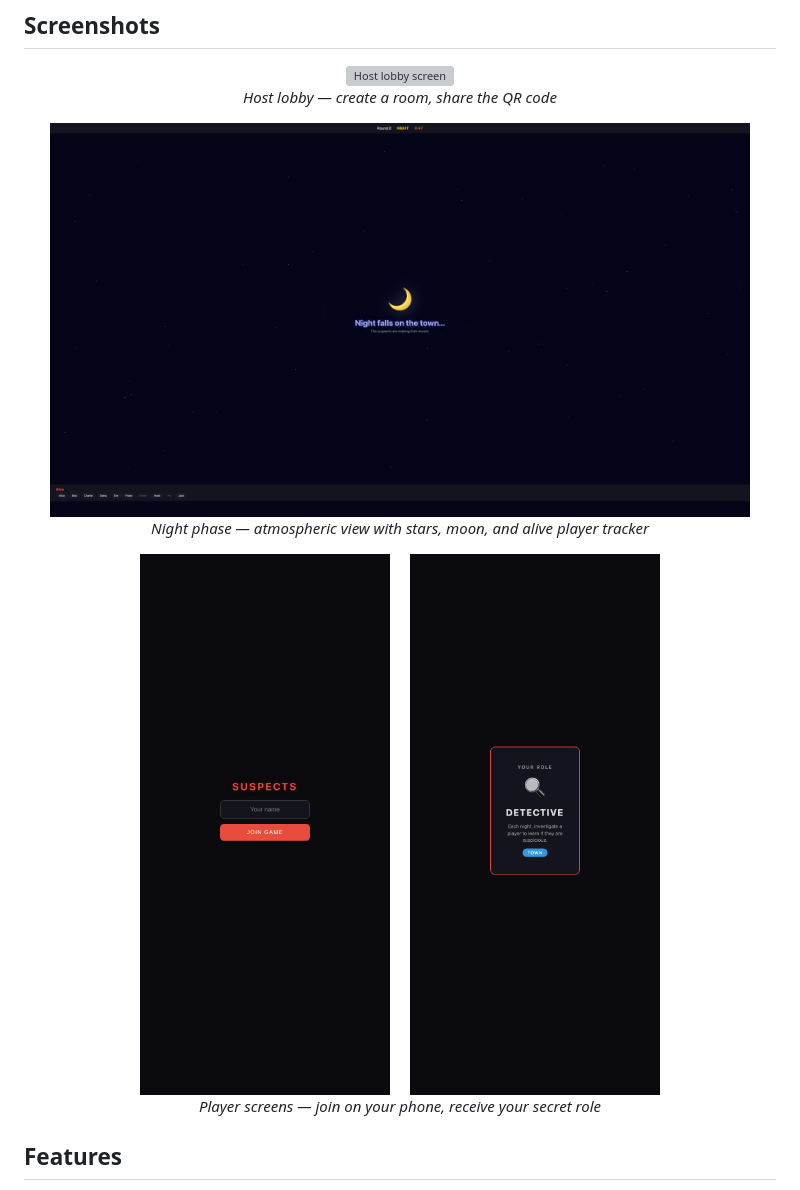
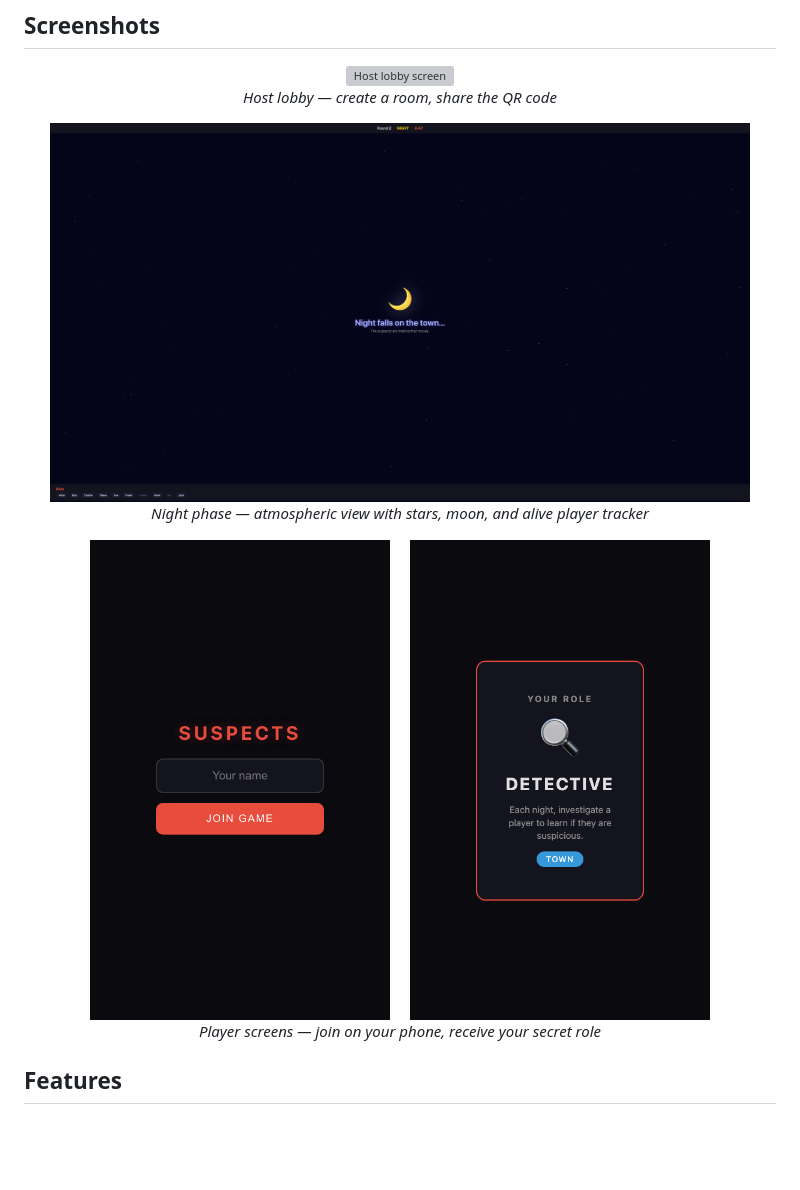
Before and after one commit to kamil-gwozdz/suspects, a Markdown page: README.md, the part around the change. Rendered like a GitHub page; pictures changed too: docs/screenshots/host-night.png, docs/screenshots/player-join.png, docs/screenshots/player-role.png; blank space fills up the shorter version; grey boxes are pictures that could not be loaded.

Commit message:
Crop player screenshots to remove excessive empty space
Co-authored-by: Copilot <223556219+Copilot@users.noreply.github.com>

```diff
--- a/README.md
+++ b/README.md
@@ -17,9 +17,9 @@ One screen (TV or computer) displays the main game board. Players join from thei
 </p>
 
 <p align="center">
-  <img src="docs/screenshots/player-join.png" alt="Player join screen" width="250">
+  <img src="docs/screenshots/player-join.png" alt="Player join screen" width="300">
   &nbsp;&nbsp;&nbsp;
-  <img src="docs/screenshots/player-role.png" alt="Player role card" width="250">
+  <img src="docs/screenshots/player-role.png" alt="Player role card" width="300">
   <br><em>Player screens — join on your phone, receive your secret role</em>
 </p>
 
```
Also changed, not shown: 1 other file.
